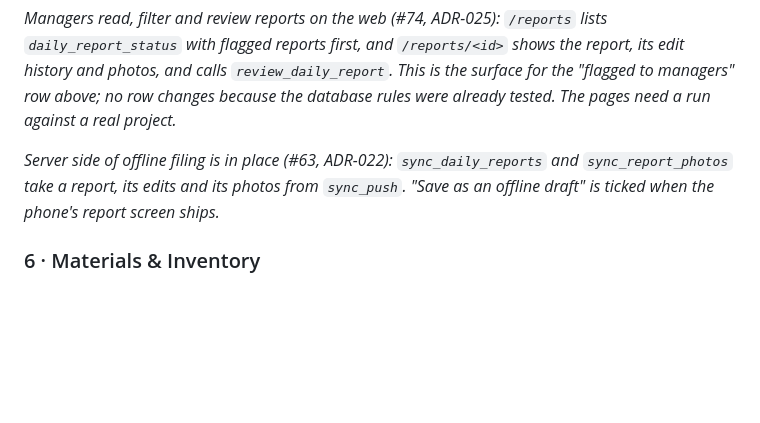
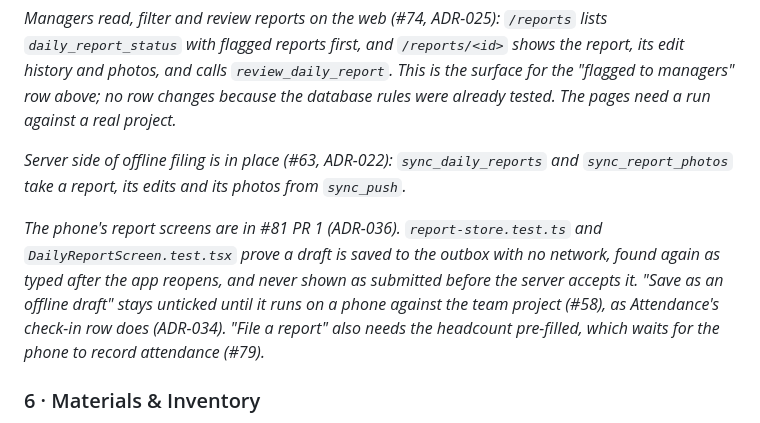
Before and after one commit to alarsio-labs/alarsio-web, a Markdown page: docs/FEATURES.md, the part around the change. Drawn GitHub-style; blank space fills up the shorter version.

Commit message:
Record ADR-036 and the phone report screens in FEATURES (Refs #81)
Save as an offline draft stays unticked until it runs on a phone against the team project (#58), as Attendance's check-in row does.

```diff
--- a/docs/FEATURES.md
+++ b/docs/FEATURES.md
@@ -141,8 +141,14 @@ edit history and photos, and calls `review_daily_report`. This is the surface fo
 tested. The pages need a run against a real project.*
 
 *Server side of offline filing is in place (#63, ADR-022): `sync_daily_reports` and
-`sync_report_photos` take a report, its edits and its photos from `sync_push`. "Save
-as an offline draft" is ticked when the phone's report screen ships.*
+`sync_report_photos` take a report, its edits and its photos from `sync_push`.*
+
+*The phone's report screens are in #81 PR 1 (ADR-036). `report-store.test.ts` and
+`DailyReportScreen.test.tsx` prove a draft is saved to the outbox with no network, found again as
+typed after the app reopens, and never shown as submitted before the server accepts it. "Save as
+an offline draft" stays unticked until it runs on a phone against the team project (#58), as
+Attendance's check-in row does (ADR-034). "File a report" also needs the headcount pre-filled,
+which waits for the phone to record attendance (#79).*
 
 ### 6 · Materials & Inventory
 - [x] Define materials per site with unit and low-stock threshold
```
Also changed, not shown: docs/DECISIONS.md (+50 -0 lines).
